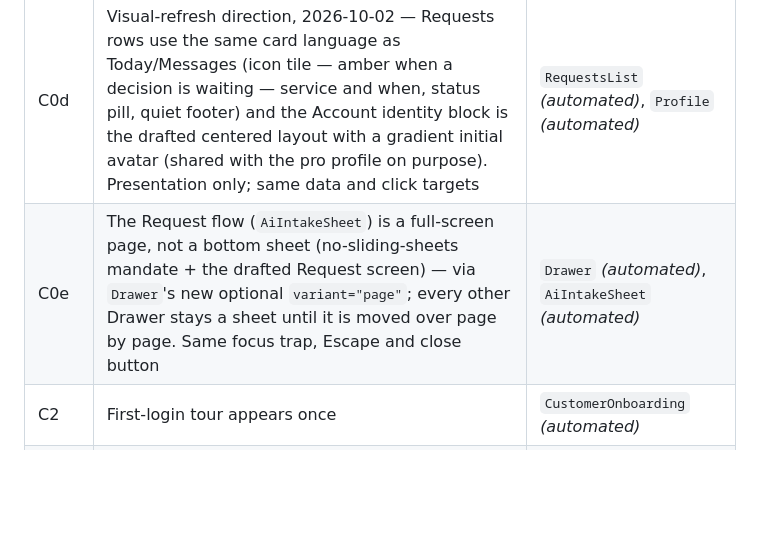
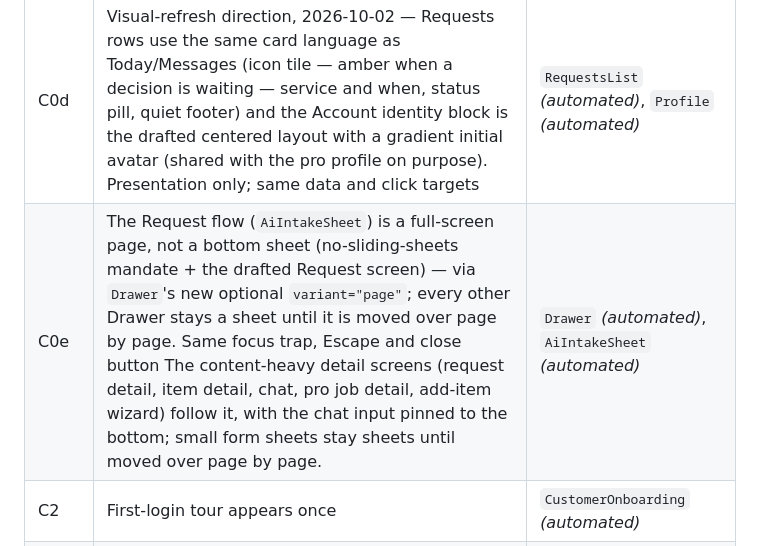
Before and after one commit to FiliusUmbra/klussie, a Markdown page: docs/engineering/TESTING.md, the part around the change. Drawn GitHub-style; blank space fills up the shorter version.

Commit message:
docs: note which screens became full pages
Co-Authored-By: Claude Sonnet 5.5 <noreply@anthropic.com>

```diff
--- a/docs/engineering/TESTING.md
+++ b/docs/engineering/TESTING.md
@@ -197,7 +197,7 @@ automated (§4) or listed here. Walk the rows relevant to what changed.
 | C0b | Visual-refresh direction, 2026-10-02 — Today matches the drafted design: a first-name greeting (the existing time-of-day `greetingLine`), a search-style pill that opens Help, and under the category tiles a property card (real item/document/upcoming-maintenance/trusted-pro counts — a dash while still loading, never a made-up zero) plus an "Upcoming" list of real open maintenance with an overdue flag. Gradient cover is a deliberate stand-in for the deferred property photo | `TodayHomeSummary` *(automated)*, `homeStats` *(automated)* |
 | C0c | Visual-refresh direction, 2026-10-02 — My Home's header is the drafted hero: gradient cover (stand-in for the deferred property photo), property name and city, the same real-data four-number strip Today's card shows (one shared component, so the two cannot disagree), then the property switcher and Add property | `MyHomeScreen` *(automated)*, `HomeStatRow` *(covered through `TodayHomeSummary`)* |
 | C0d | Visual-refresh direction, 2026-10-02 — Requests rows use the same card language as Today/Messages (icon tile — amber when a decision is waiting — service and when, status pill, quiet footer) and the Account identity block is the drafted centered layout with a gradient initial avatar (shared with the pro profile on purpose). Presentation only; same data and click targets | `RequestsList` *(automated)*, `Profile` *(automated)* |
-| C0e | The Request flow (`AiIntakeSheet`) is a full-screen page, not a bottom sheet (no-sliding-sheets mandate + the drafted Request screen) — via `Drawer`'s new optional `variant="page"`; every other Drawer stays a sheet until it is moved over page by page. Same focus trap, Escape and close button | `Drawer` *(automated)*, `AiIntakeSheet` *(automated)* |
+| C0e | The Request flow (`AiIntakeSheet`) is a full-screen page, not a bottom sheet (no-sliding-sheets mandate + the drafted Request screen) — via `Drawer`'s new optional `variant="page"`; every other Drawer stays a sheet until it is moved over page by page. Same focus trap, Escape and close button The content-heavy detail screens (request detail, item detail, chat, pro job detail, add-item wizard) follow it, with the chat input pinned to the bottom; small form sheets stay sheets until moved over page by page. | `Drawer` *(automated)*, `AiIntakeSheet` *(automated)* |
 | C2 | First-login tour appears once | `CustomerOnboarding` *(automated)* |
 | C3 | Describe a job as free text | `ConversationCanvas` *(automated)* |
 | C4 | Voice capture produces a transcript | `VoiceCapturePanel` *(partial)* |
```
